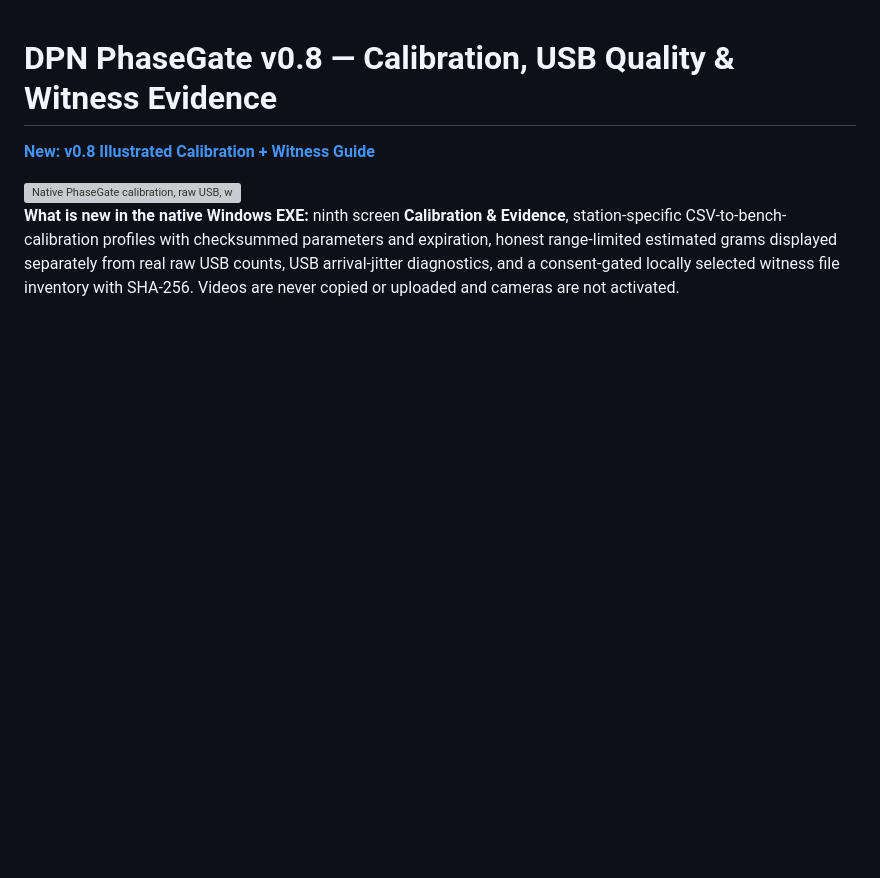
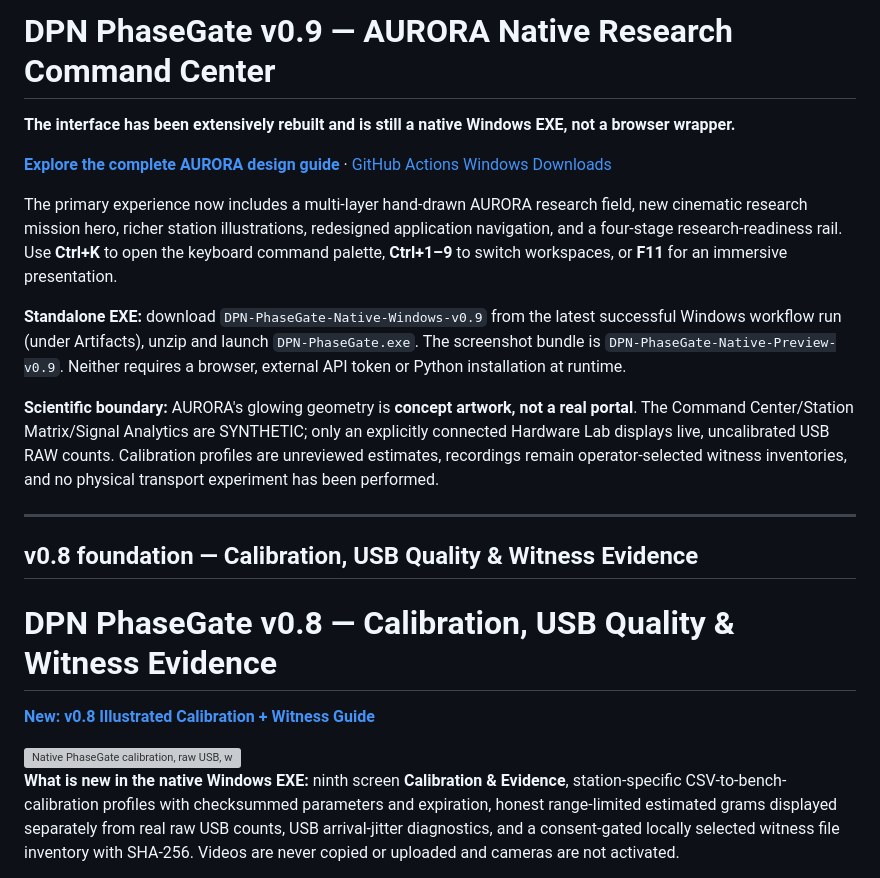
Before and after one commit to DevelopPioneerNavigate/DPN-PhaseGate, a Markdown page: desktop/README.md, the part around the change. Rendered like a GitHub page; blank space fills up the shorter version; grey boxes are pictures that could not be loaded.

Commit message:
docs(aurora): show native v0.9 design and keyboard controls across README and desktop manual

```diff
--- a/desktop/README.md
+++ b/desktop/README.md
@@ -1,3 +1,19 @@
+# DPN PhaseGate v0.9 — AURORA Native Research Command Center
+
+**The interface has been extensively rebuilt and is still a native Windows EXE, not a browser wrapper.**
+
+[**Explore the complete AURORA design guide**](../docs/design/AURORA-v0.9.md) · [GitHub Actions Windows Downloads](https://github.com/DevelopPioneerNavigate/DPN-PhaseGate/actions/workflows/native-windows-exe.yml)
+
+The primary experience now includes a multi-layer hand-drawn AURORA research field, new cinematic research mission hero, richer station illustrations, redesigned application navigation, and a four-stage research-readiness rail. Use **Ctrl+K** to open the keyboard command palette, **Ctrl+1–9** to switch workspaces, or **F11** for an immersive presentation.
+
+**Standalone EXE:** download `DPN-PhaseGate-Native-Windows-v0.9` from the latest successful Windows workflow run (under Artifacts), unzip and launch `DPN-PhaseGate.exe`. The screenshot bundle is `DPN-PhaseGate-Native-Preview-v0.9`. Neither requires a browser, external API token or Python installation at runtime.
+
+**Scientific boundary:** AURORA's glowing geometry is **concept artwork, not a real portal**. The Command Center/Station Matrix/Signal Analytics are SYNTHETIC; only an explicitly connected Hardware Lab displays live, uncalibrated USB RAW counts. Calibration profiles are unreviewed estimates, recordings remain operator-selected witness inventories, and no physical transport experiment has been performed.
+
+---
+
+## v0.8 foundation — Calibration, USB Quality & Witness Evidence
+
 # DPN PhaseGate v0.8 — Calibration, USB Quality & Witness Evidence
 
 [**New: v0.8 Illustrated Calibration + Witness Guide**](../docs/engineering/PG01-CALIBRATION-AND-WITNESS-v0.8.md)
```
